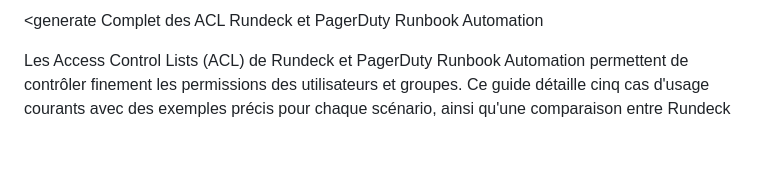
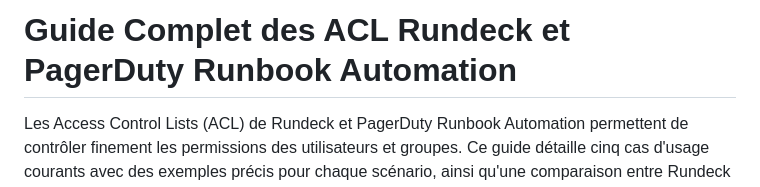
Before and after one commit to jmrenouard/rundeck-training, a Markdown page: docs/guide_acl_templates_rundeck.md, the part around the change. GitHub-like rendering; blank space fills up the shorter version.

Commit message:
Revise title of ACL guide for Rundeck and PagerDuty
Updated the title of the ACL guide for clarity.

```diff
--- a/docs/guide_acl_templates_rundeck.md
+++ b/docs/guide_acl_templates_rundeck.md
@@ -1,4 +1,4 @@
-<generate Complet des ACL Rundeck et PagerDuty Runbook Automation
+# Guide  Complet des ACL Rundeck et PagerDuty Runbook Automation
 
 Les Access Control Lists (ACL) de Rundeck et PagerDuty Runbook Automation permettent de contrôler finement les permissions des utilisateurs et groupes. Ce guide détaille cinq cas d'usage courants avec des exemples précis pour chaque scénario, ainsi qu'une comparaison entre Rundeck OSS et les versions Enterprise.
 
```
